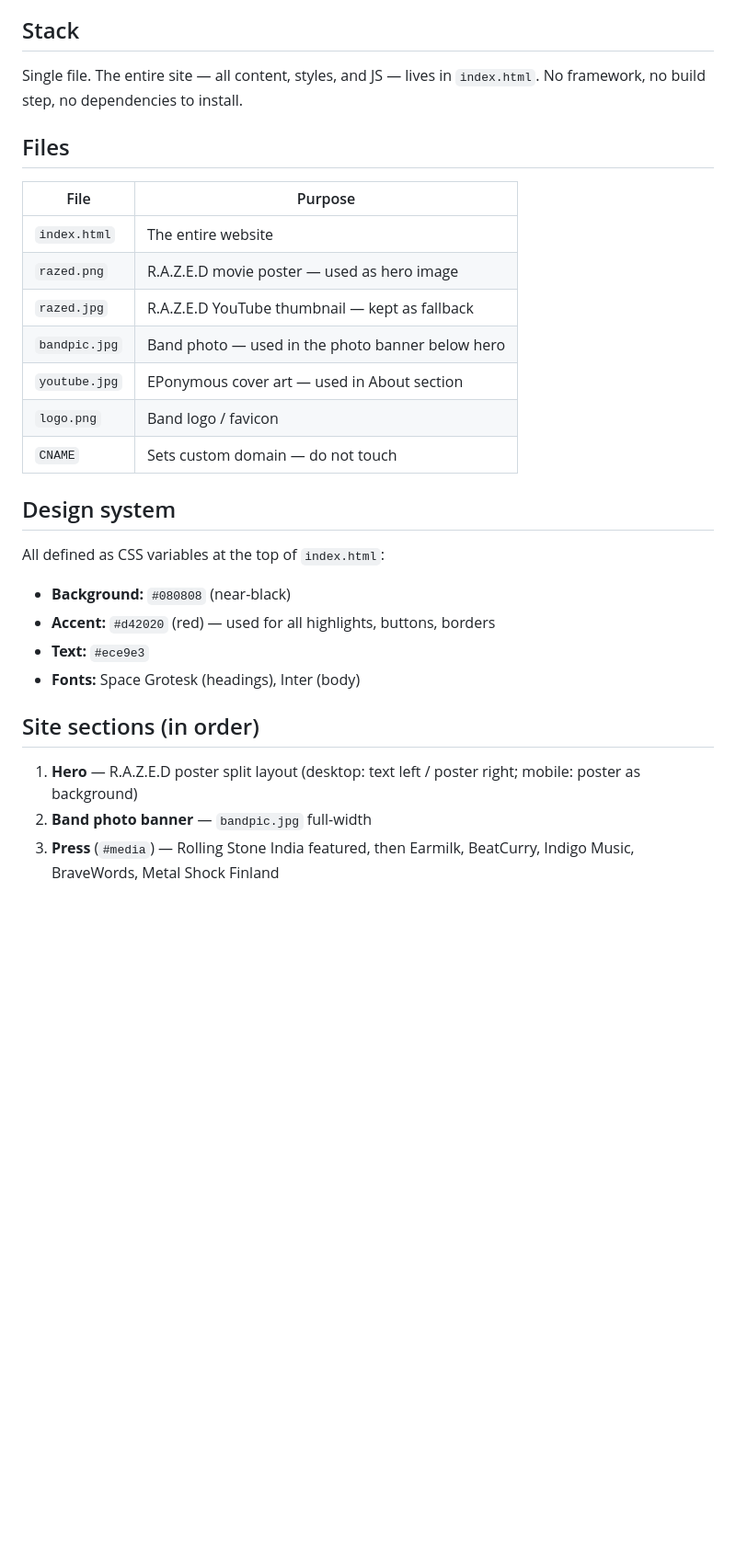
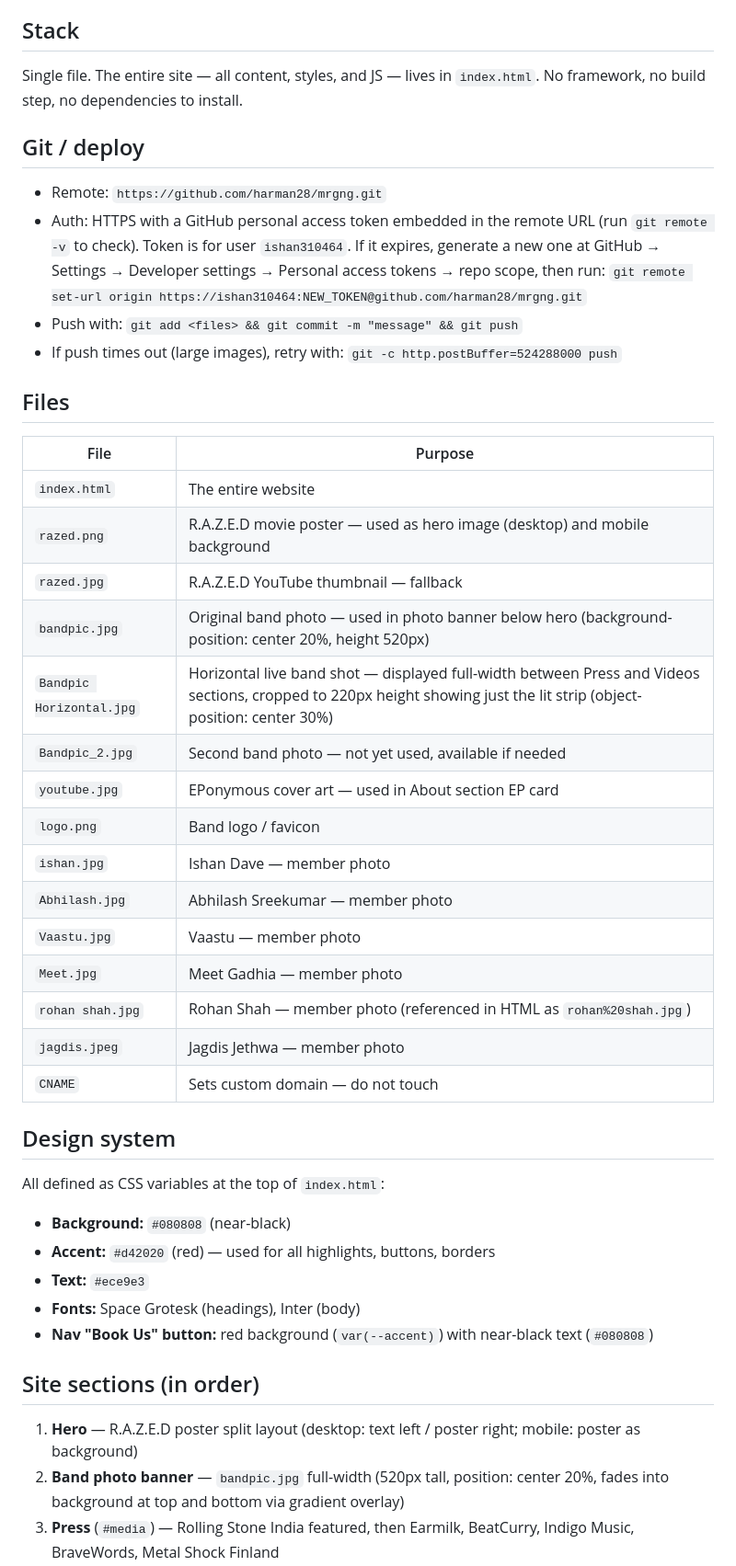
Before and after one commit to harman28/mrgng, a Markdown page: CLAUDE.md, the part around one of its changes. Shown at 92% size. Rendered like a GitHub page; blank space fills up the shorter version.

```diff
--- a/CLAUDE.md
+++ b/CLAUDE.md
@@ -6,15 +6,29 @@ Band portfolio website for **Mr. GnG** (mrgng), a two-piece rock band (Ishan Dav
 ## Stack
 Single file. The entire site — all content, styles, and JS — lives in `index.html`. No framework, no build step, no dependencies to install.
 
+## Git / deploy
+- Remote: `https://github.com/harman28/mrgng.git`
+- Auth: HTTPS with a GitHub personal access token embedded in the remote URL (run `git remote -v` to check). Token is for user `ishan310464`. If it expires, generate a new one at GitHub → Settings → Developer settings → Personal access tokens → repo scope, then run: `git remote set-url origin https://ishan310464:NEW_TOKEN@github.com/harman28/mrgng.git`
+- Push with: `git add <files> && git commit -m "message" && git push`
+- If push times out (large images), retry with: `git -c http.postBuffer=524288000 push`
+
 ## Files
 | File | Purpose |
 |---|---|
 | `index.html` | The entire website |
-| `razed.png` | R.A.Z.E.D movie poster — used as hero image |
-| `razed.jpg` | R.A.Z.E.D YouTube thumbnail — kept as fallback |
-| `bandpic.jpg` | Band photo — used in the photo banner below hero |
-| `youtube.jpg` | EPonymous cover art — used in About section |
+| `razed.png` | R.A.Z.E.D movie poster — used as hero image (desktop) and mobile background |
+| `razed.jpg` | R.A.Z.E.D YouTube thumbnail — fallback |
+| `bandpic.jpg` | Original band photo — used in photo banner below hero (background-position: center 20%, height 520px) |
+| `Bandpic Horizontal.jpg` | Horizontal live band shot — displayed full-width between Press and Videos sections, cropped to 220px height showing just the lit strip (object-position: center 30%) |
+| `Bandpic_2.jpg` | Second band photo — not yet used, available if needed |
+| `youtube.jpg` | EPonymous cover art — used in About section EP card |
 | `logo.png` | Band logo / favicon |
+| `ishan.jpg` | Ishan Dave — member photo |
+| `Abhilash.jpg` | Abhilash Sreekumar — member photo |
+| `Vaastu.jpg` | Vaastu — member photo |
+| `Meet.jpg` | Meet Gadhia — member photo |
+| `rohan shah.jpg` | Rohan Shah — member photo (referenced in HTML as `rohan%20shah.jpg`) |
+| `jagdis.jpeg` | Jagdis Jethwa — member photo |
 | `CNAME` | Sets custom domain — do not touch |
 
 ## Design system
@@ -23,8 +37,9 @@ All defined as CSS variables at the top of `index.html`:
 - **Accent:** `#d42020` (red) — used for all highlights, buttons, borders
 - **Text:** `#ece9e3`
 - **Fonts:** Space Grotesk (headings), Inter (body)
+- **Nav "Book Us" button:** red background (`var(--accent)`) with near-black text (`#080808`)
 
 ## Site sections (in order)
 1. **Hero** — R.A.Z.E.D poster split layout (desktop: text left / poster right; mobile: poster as background)
-2. **Band photo banner** — `bandpic.jpg` full-width
+2. **Band photo banner** — `bandpic.jpg` full-width (520px tall, position: center 20%, fades into background at top and bottom via gradient overlay)
 3. **Press** (`#media`) — Rolling Stone India featured, then Earmilk, BeatCurry, Indigo Music, BraveWords, Metal Shock Finland
```
Also changed, not shown: other parts of CLAUDE.md (+37 -11 lines).
